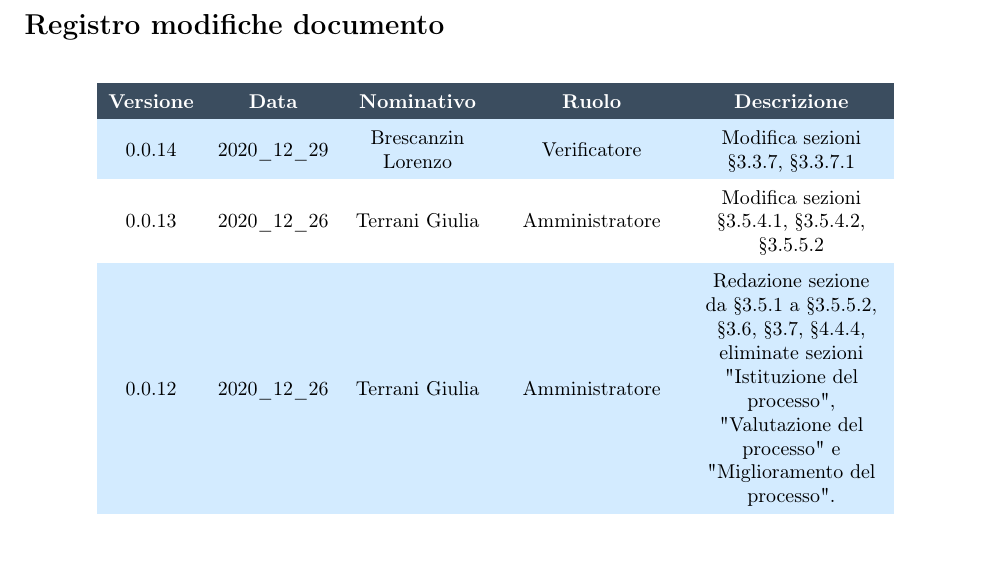
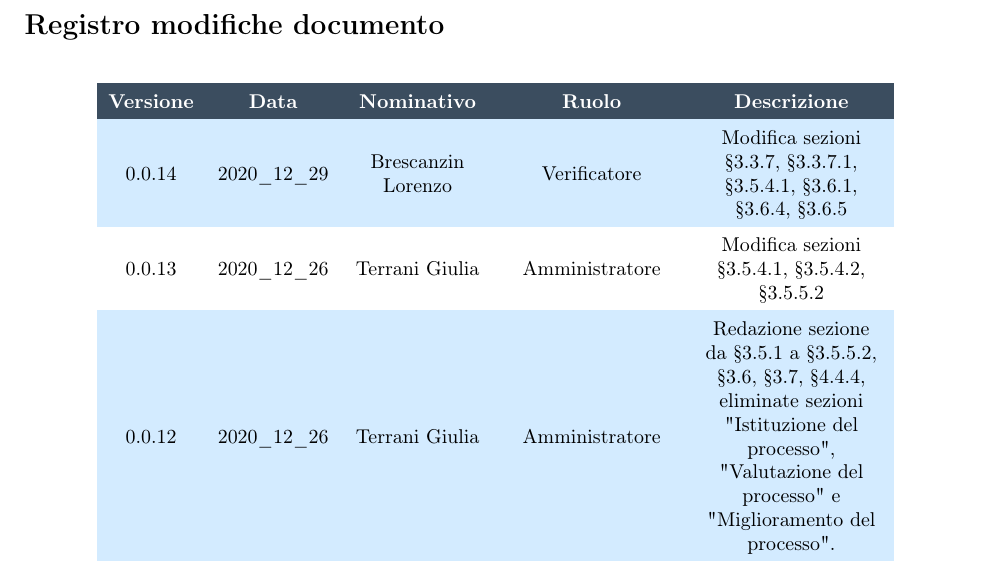
Before and after one commit to NotOnlyStudents/Documentazione, a LaTeX document (DocumentiInterni/NormeDiProgetto/NormeDiProgetto_v0.0.13.tex, which reads DocumentiInterni/NormeDiProgetto/Sezioni/Comandi.tex, DocumentiInterni/NormeDiProgetto/Sezioni/RegistroModifiche.tex): part of page 2 of 36 before the commit and part of page 2 of 37 after it, cut so that both start at the same text. Compiled offline with pdfLaTeX.

Commit message:
Modifica sezione "Struttura della repository", "Repositori per la documentazione", "Verifica della documentazione", "Scopo dell'attività Validazione", "Validazione dei documenti", "Validazione del codice"

```diff
--- a/DocumentiInterni/NormeDiProgetto/Sezioni/Comandi.tex
+++ b/DocumentiInterni/NormeDiProgetto/Sezioni/Comandi.tex
@@ -15,4 +15,4 @@
 
 \newcommand{\pathimg}{../../Immagini/N.O.S.jpg}
 
-\newcommand{\Versionedoc}{0.0.13}
+\newcommand{\Versionedoc}{0.0.14}
--- a/DocumentiInterni/NormeDiProgetto/Sezioni/RegistroModifiche.tex
+++ b/DocumentiInterni/NormeDiProgetto/Sezioni/RegistroModifiche.tex
@@ -14,7 +14,7 @@
     \textcolor{white}{\textbf{Descrizione}}\\
     \endhead
 
-    0.0.14 & 2020\_12\_29 & \BL{} & Verificatore & Modifica sezioni \S\ref{StrutturaRepo}, \S\ref{RepoDoc} \\
+    0.0.14 & 2020\_12\_29 & \BL{} & Verificatore & Modifica sezioni \S\ref{StrutturaRepo}, \S\ref{RepoDoc}, \S\ref{VerificaDocumentazione}, \S\ref{PSup_Validazione_Scopo}, \S\ref{ValidazioneDoc}, \S\ref{ValidazioneCodice} \\
 
     0.0.13 & 2020\_12\_26 & \TG{}  & Amministratore & Modifica sezioni \S\ref{VerificaDocumentazione}, \S\ref{VerificaCodice}, \S\ref{ProceduraVerifica} \\
 
```
